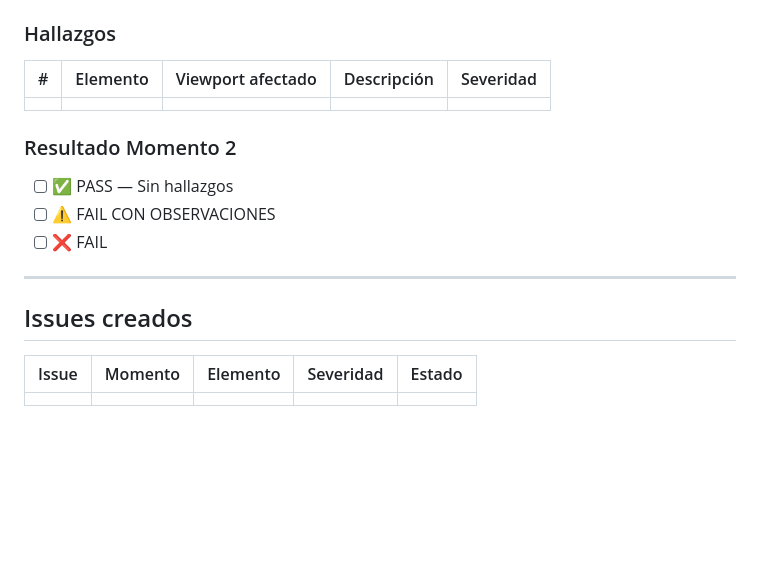
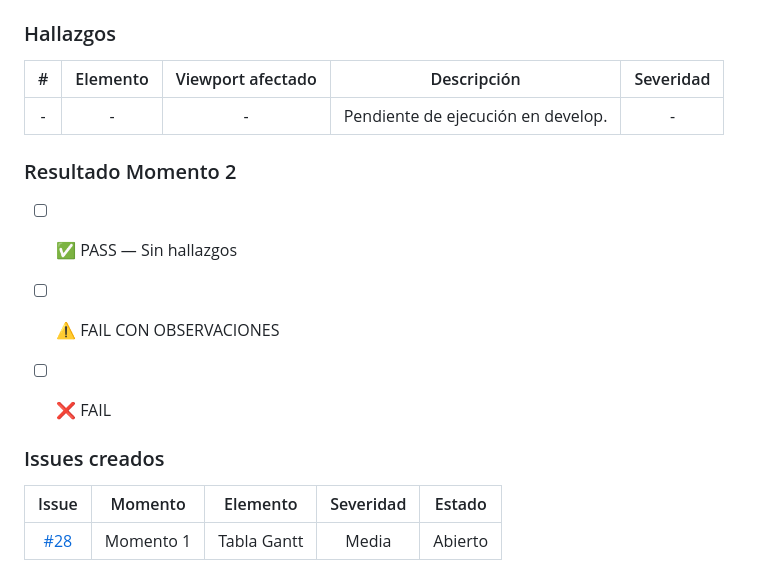
Before and after one commit to martindebenedetti/Planix, a Markdown page: docs/04-testing/test-case-1.md, the part around one of its changes. Rendered like a GitHub page; blank space fills up the shorter version.

```diff
--- a/docs/04-testing/test-case-1.md
+++ b/docs/04-testing/test-case-1.md
@@ -99,18 +124,19 @@ Guardá las capturas en docs/04-testing/capturas/tc-1/momento-X/
 
 ### Hallazgos
 | # | Elemento | Viewport afectado | Descripción | Severidad |
-|---|----------|-------------------|-------------|-----------|
-| | | | | |
+|:---:|:---:|:---:|:---:|:---:|
+| - | - | - | Pendiente de ejecución en develop. | - |
 
 ### Resultado Momento 2
+
 - [ ] ✅ PASS — Sin hallazgos
 - [ ] ⚠️ FAIL CON OBSERVACIONES
 - [ ] ❌ FAIL
 
----
 
-## Issues creados
+### Issues creados
+
 | Issue | Momento | Elemento | Severidad | Estado |
-|-------|---------|----------|-----------|--------|
-| | | | | |
+|:---:|:---:|:---:|:---:|:---:|
+| [#28](https://github.com/martindebenedetti/Planix/issues/28) | Momento 1 | Tabla Gantt | Media | Abierto |
 
```
Also changed, not shown: other parts of docs/04-testing/test-case-1.md (+83 -57 lines).
